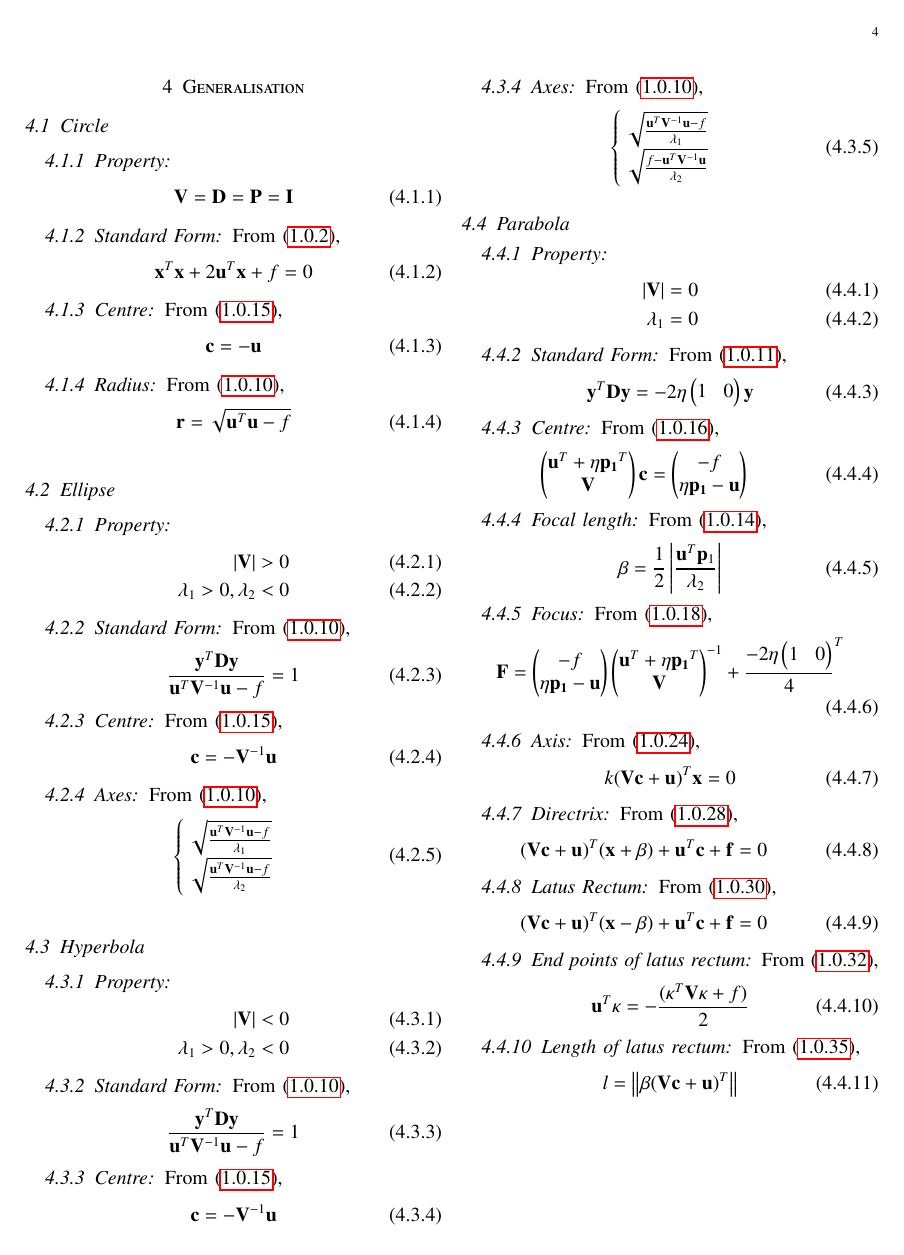
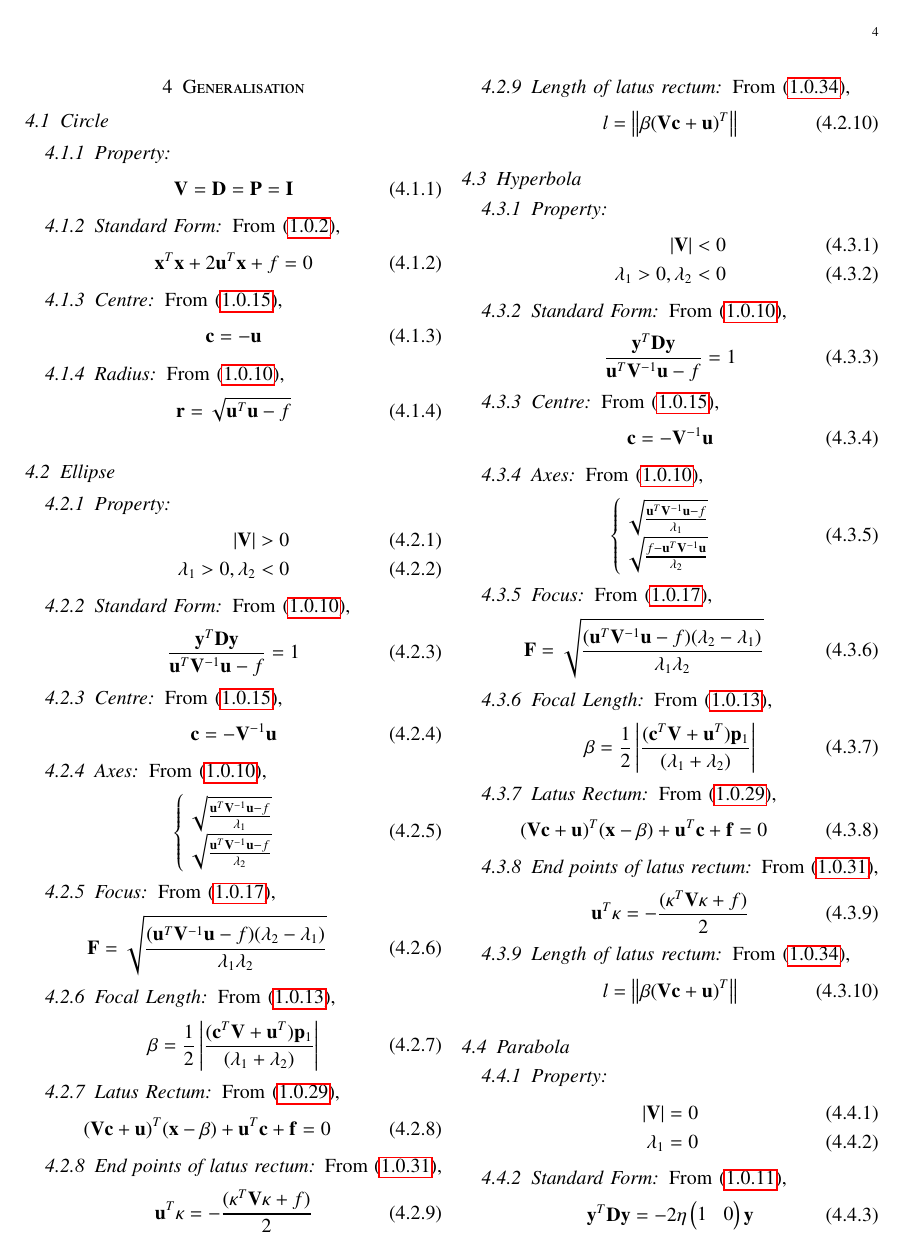
Before and after one commit to ka-raja-babu/Matrix-Theory, a LaTeX problem sheet (Assignment6/Assignment6.tex): page 4 of 5 before the commit and page 4 of 6 after it. Compiled offline with pdfLaTeX.

Commit message:
Add files via upload

```diff
--- a/Assignment6/Assignment6.tex
+++ b/Assignment6/Assignment6.tex
@@ -514,8 +513,34 @@ From \eqref{eq:stdvecneq},
     \sqrt{\frac{\vec{u}^T\vec{V}^{-1}\vec{u}-f}{\lambda_2}}
 \end{cases}
 \end{align}
+\subsubsection{Focus}
+From \eqref{eq:focusneq},
+\begin{align}
+    \vec{F} &= \sqrt{\frac{(\vec{u}^T\vec{V}^{-1}\vec{u}-f)(\lambda_2-\lambda_1)}{\lambda_1\lambda_2}}
+\end{align}
+\subsubsection{Focal Length}
+From \eqref{eq:foclenneq},
+\begin{align}
+    \beta &= \frac{1}{2}\abs{\frac{(\vec{c}^T\vec{V}+\vec{u}^T)\vec{p}_1}{(\lambda_1+\lambda_2)}}
+\end{align}
+\subsubsection{Latus Rectum}
+From \eqref{eq:latus},
+\begin{align}
+    (\vec{V}\vec{c}+\vec{u})^T(\vec{x} -\beta) + \vec{u}^T\vec{c} + \vec{f} = 0
+\end{align}
+\subsubsection{End points of latus rectum}
+From \eqref{eq:endpt},
+\begin{align}
+    \vec{u}^T\kappa = -\frac{(\kappa^T\vec{V}\kappa + f )}{2}
+\end{align}
+\subsubsection{Length of latus rectum}
+From \eqref{eq:length},
+\begin{align}
+   l=\norm{\beta(\vec{V}\vec{c}+\vec{u})^T}
+\end{align}
+
+
 \subsection{Hyperbola}
-
 \subsubsection{Property}
 \begin{align}
     \abs{\vec{V}} < 0
@@ -540,6 +565,31 @@ From \eqref{eq:stdvecneq},
     \\
     \sqrt{\frac{f-\vec{u}^T\vec{V}^{-1}\vec{u}}{\lambda_2}}
 \end{cases}
+\end{align}
+\subsubsection{Focus}
+From \eqref{eq:focusneq},
+\begin{align}
+    \vec{F} &= \sqrt{\frac{(\vec{u}^T\vec{V}^{-1}\vec{u}-f)(\lambda_2-\lambda_1)}{\lambda_1\lambda_2}}
+\end{align}
+\subsubsection{Focal Length}
+From \eqref{eq:foclenneq},
+\begin{align}
+    \beta &= \frac{1}{2}\abs{\frac{(\vec{c}^T\vec{V}+\vec{u}^T)\vec{p}_1}{(\lambda_1+\lambda_2)}}
+\end{align}
+\subsubsection{Latus Rectum}
+From \eqref{eq:latus},
+\begin{align}
+    (\vec{V}\vec{c}+\vec{u})^T(\vec{x} -\beta) + \vec{u}^T\vec{c} + \vec{f} = 0
+\end{align}
+\subsubsection{End points of latus rectum}
+From \eqref{eq:endpt},
+\begin{align}
+    \vec{u}^T\kappa = -\frac{(\kappa^T\vec{V}\kappa + f )}{2}
+\end{align}
+\subsubsection{Length of latus rectum}
+From \eqref{eq:length},
+\begin{align}
+   l=\norm{\beta(\vec{V}\vec{c}+\vec{u})^T}
 \end{align}
 
 \subsection{Parabola}
```
Also changed, not shown: Assignment6/Assignment6.pdf, Assignment6/Assignment6.tex (28 more changed lines).
